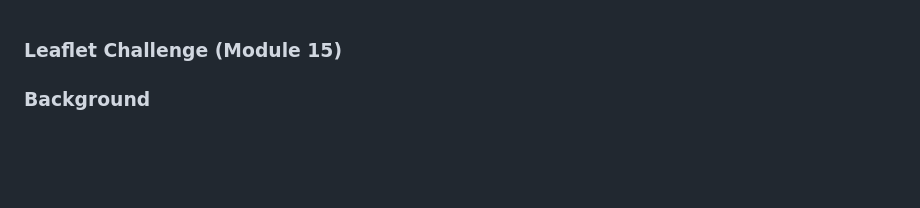
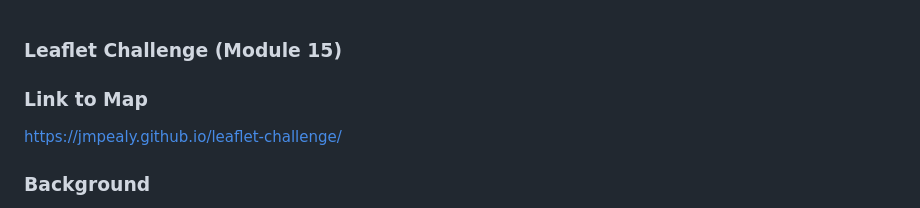
Before and after one commit to jmpealy/leaflet-challenge, a Markdown page: README.md, the part around the change. Rendered like a GitHub page; blank space fills up the shorter version.

```diff
--- a/README.md
+++ b/README.md
@@ -1,4 +1,8 @@
 ### Leaflet Challenge (Module 15)
+
+### Link to Map
+
+https://jmpealy.github.io/leaflet-challenge/
 
 ### Background
 The United States Geological Survey, or USGS for short, is responsible for providing scientific data about natural hazards, the health of our ecosystems and environment, and the impacts of climate and land-use change. Their scientists develop new methods and tools to supply timely, relevant, and useful information about the Earth and its processes.
```
